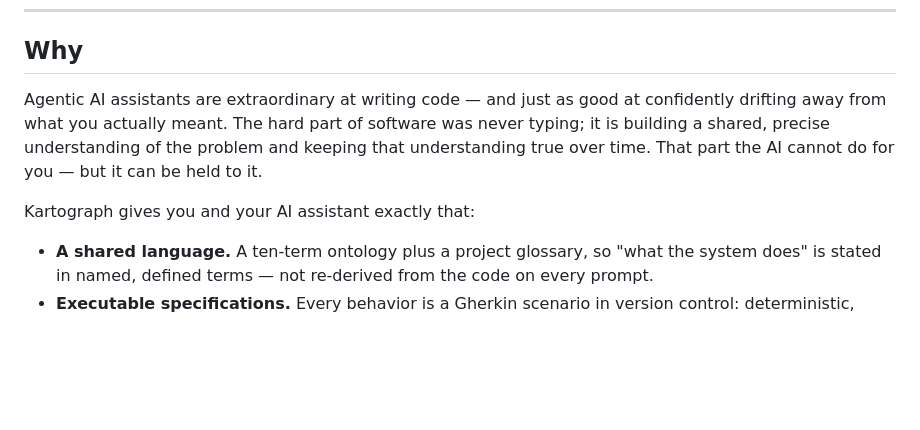
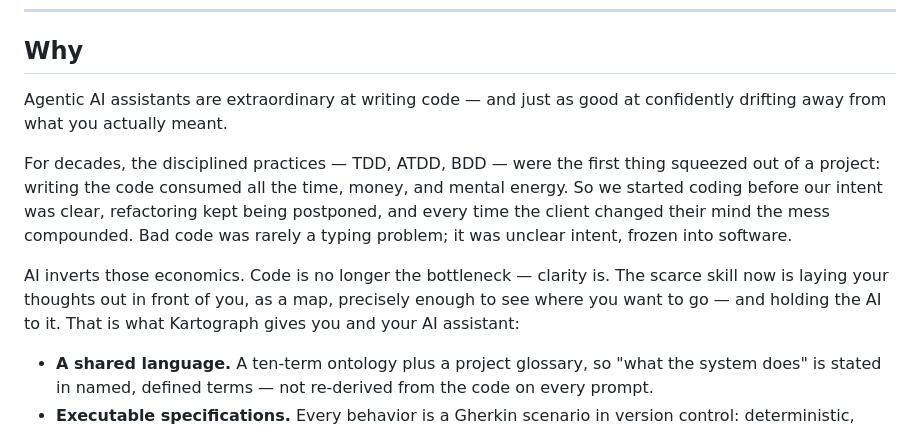
Before and after one commit to twissmueller/kartograph, a Markdown page: README.md, the part around the change. Drawn GitHub-style; blank space fills up the shorter version.

Commit message:
docs(readme): refine the motivation section
Co-Authored-By: Claude Opus 4.8 (1M context) <noreply@anthropic.com>

```diff
--- a/README.md
+++ b/README.md
@@ -20,11 +20,18 @@ AI workflows that always keep a human at the checkpoints.
 ## Why
 
 Agentic AI assistants are extraordinary at writing code — and just as good at confidently
-drifting away from what you actually meant. The hard part of software was never typing; it
-is building a shared, precise understanding of the problem and keeping that understanding
-true over time. That part the AI cannot do for you — but it can be held to it.
+drifting away from what you actually meant.
 
-Kartograph gives you and your AI assistant exactly that:
+For decades, the disciplined practices — TDD, ATDD, BDD — were the first thing squeezed
+out of a project: writing the code consumed all the time, money, and mental energy. So we
+started coding before our intent was clear, refactoring kept being postponed, and every
+time the client changed their mind the mess compounded. Bad code was rarely a typing
+problem; it was unclear intent, frozen into software.
+
+AI inverts those economics. Code is no longer the bottleneck — clarity is. The scarce
+skill now is laying your thoughts out in front of you, as a map, precisely enough to see
+where you want to go — and holding the AI to it. That is what Kartograph gives you and
+your AI assistant:
 
 - **A shared language.** A ten-term ontology plus a project glossary, so "what the system
   does" is stated in named, defined terms — not re-derived from the code on every prompt.
```
